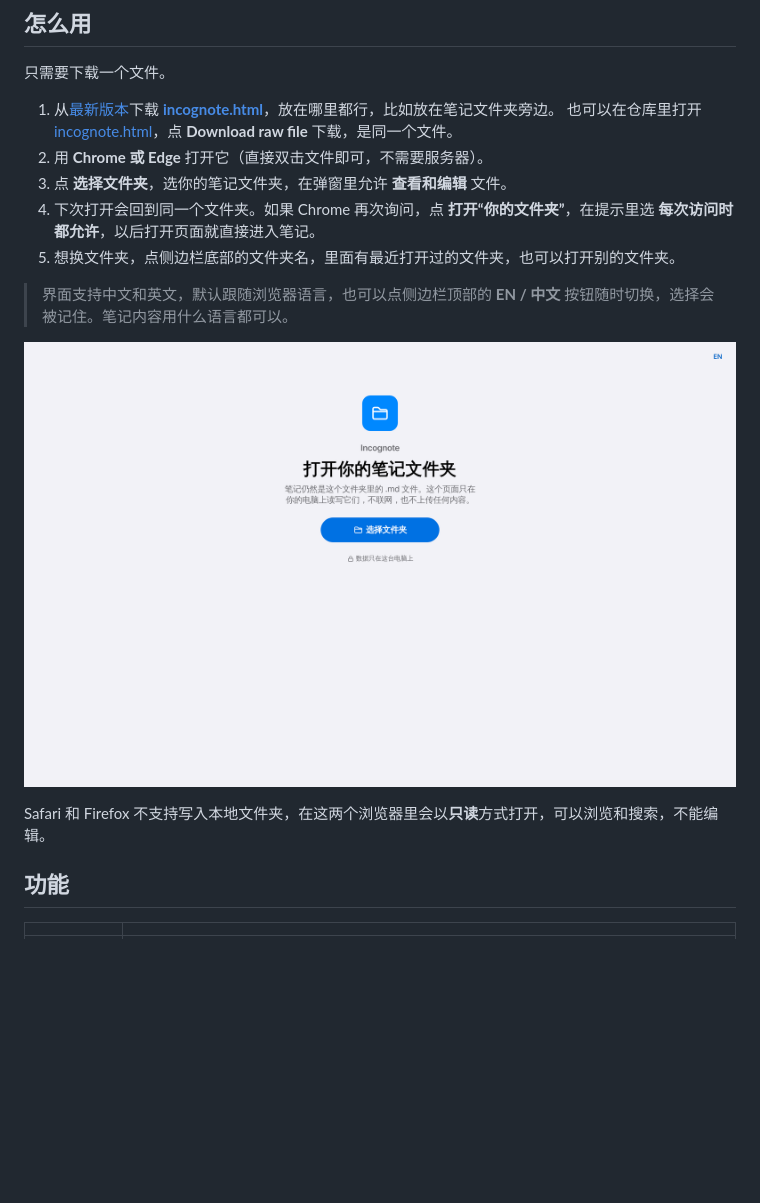
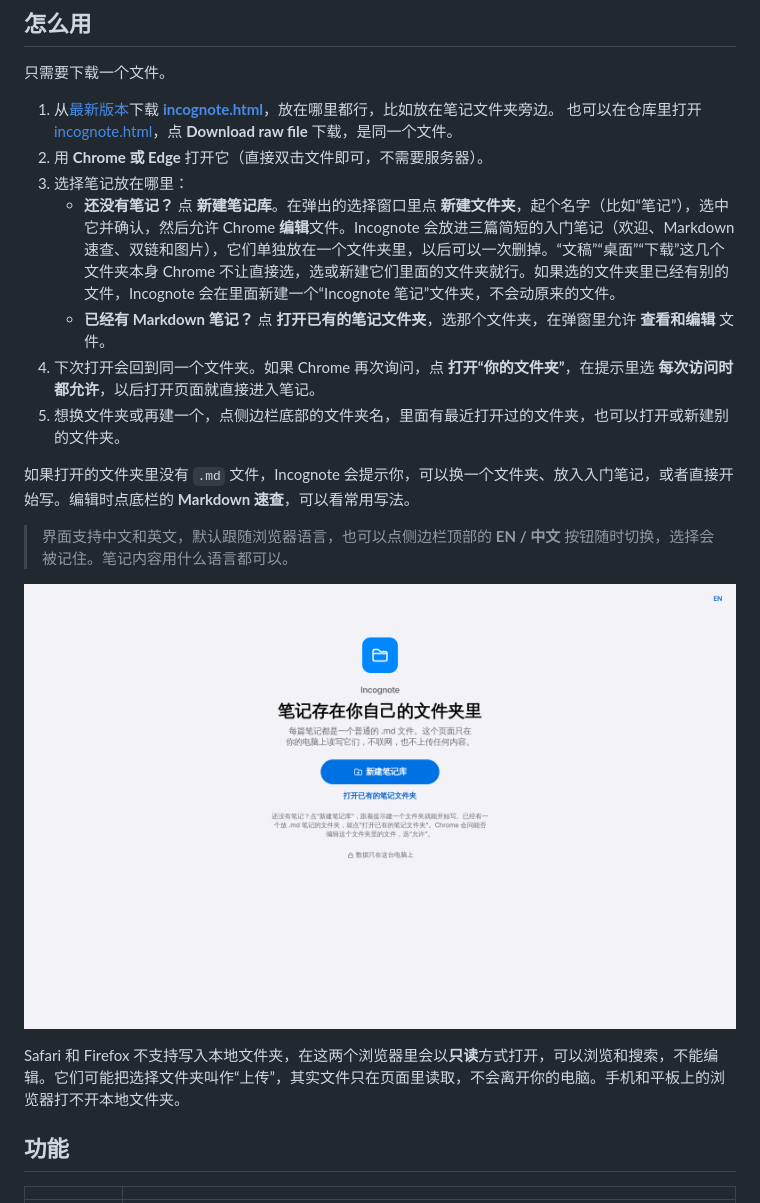
Before and after one commit to VibeMage/incognote, a Markdown page: README.zh-CN.md, the part around the change. Drawn GitHub-style; pictures changed too: docs/screenshots/zh/welcome.png; blank space fills up the shorter version.

```diff
--- a/README.zh-CN.md
+++ b/README.zh-CN.md
@@ -21,15 +21,19 @@
 1. 从[最新版本](https://github.com/VibeMage/incognote/releases/latest)下载 **[incognote.html](https://github.com/VibeMage/incognote/releases/latest/download/incognote.html)**，放在哪里都行，比如放在笔记文件夹旁边。
    也可以在仓库里打开 [incognote.html](incognote.html)，点 **Download raw file** 下载，是同一个文件。
 2. 用 **Chrome 或 Edge** 打开它（直接双击文件即可，不需要服务器）。
-3. 点 **选择文件夹**，选你的笔记文件夹，在弹窗里允许 **查看和编辑** 文件。
+3. 选择笔记放在哪里：
+   - **还没有笔记？** 点 **新建笔记库**。在弹出的选择窗口里点 **新建文件夹**，起个名字（比如“笔记”），选中它并确认，然后允许 Chrome **编辑**文件。Incognote 会放进三篇简短的入门笔记（欢迎、Markdown 速查、双链和图片），它们单独放在一个文件夹里，以后可以一次删掉。“文稿”“桌面”“下载”这几个文件夹本身 Chrome 不让直接选，选或新建它们里面的文件夹就行。如果选的文件夹里已经有别的文件，Incognote 会在里面新建一个“Incognote 笔记”文件夹，不会动原来的文件。
+   - **已经有 Markdown 笔记？** 点 **打开已有的笔记文件夹**，选那个文件夹，在弹窗里允许 **查看和编辑** 文件。
 4. 下次打开会回到同一个文件夹。如果 Chrome 再次询问，点 **打开“你的文件夹”**，在提示里选 **每次访问时都允许**，以后打开页面就直接进入笔记。
-5. 想换文件夹，点侧边栏底部的文件夹名，里面有最近打开过的文件夹，也可以打开别的文件夹。
+5. 想换文件夹或再建一个，点侧边栏底部的文件夹名，里面有最近打开过的文件夹，也可以打开或新建别的文件夹。
+
+如果打开的文件夹里没有 `.md` 文件，Incognote 会提示你，可以换一个文件夹、放入入门笔记，或者直接开始写。编辑时点底栏的 **Markdown 速查**，可以看常用写法。
 
 > 界面支持中文和英文，默认跟随浏览器语言，也可以点侧边栏顶部的 **EN / 中文** 按钮随时切换，选择会被记住。笔记内容用什么语言都可以。
 
 ![选择文件夹](docs/screenshots/zh/welcome.png)
 
-Safari 和 Firefox 不支持写入本地文件夹，在这两个浏览器里会以**只读**方式打开，可以浏览和搜索，不能编辑。
+Safari 和 Firefox 不支持写入本地文件夹，在这两个浏览器里会以**只读**方式打开，可以浏览和搜索，不能编辑。它们可能把选择文件夹叫作“上传”，其实文件只在页面里读取，不会离开你的电脑。手机和平板上的浏览器打不开本地文件夹。
 
 ## 功能
 
```
Also changed, not shown: README.md (+7 -3 lines), docs/screenshots/en/welcome.png, 4 other files.
